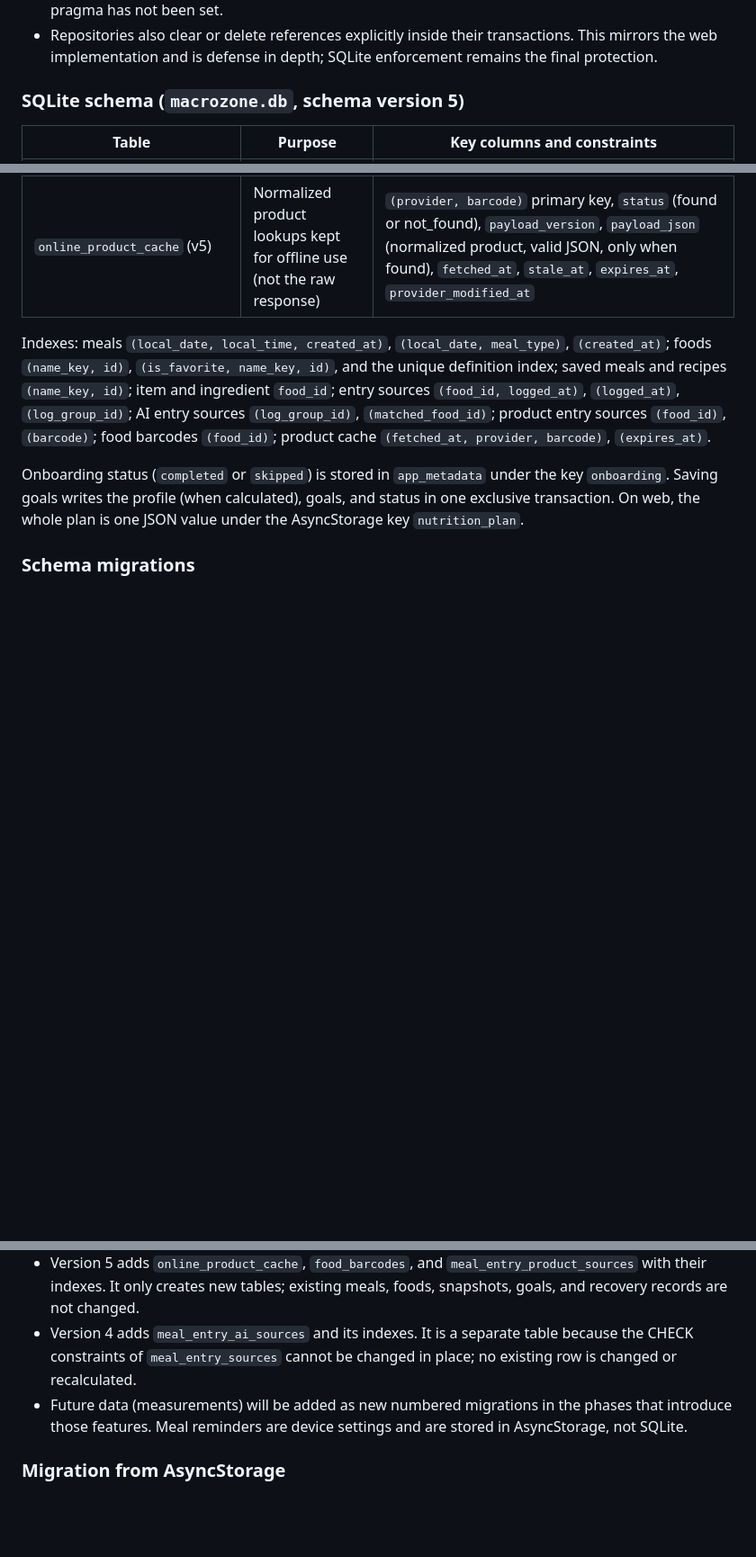
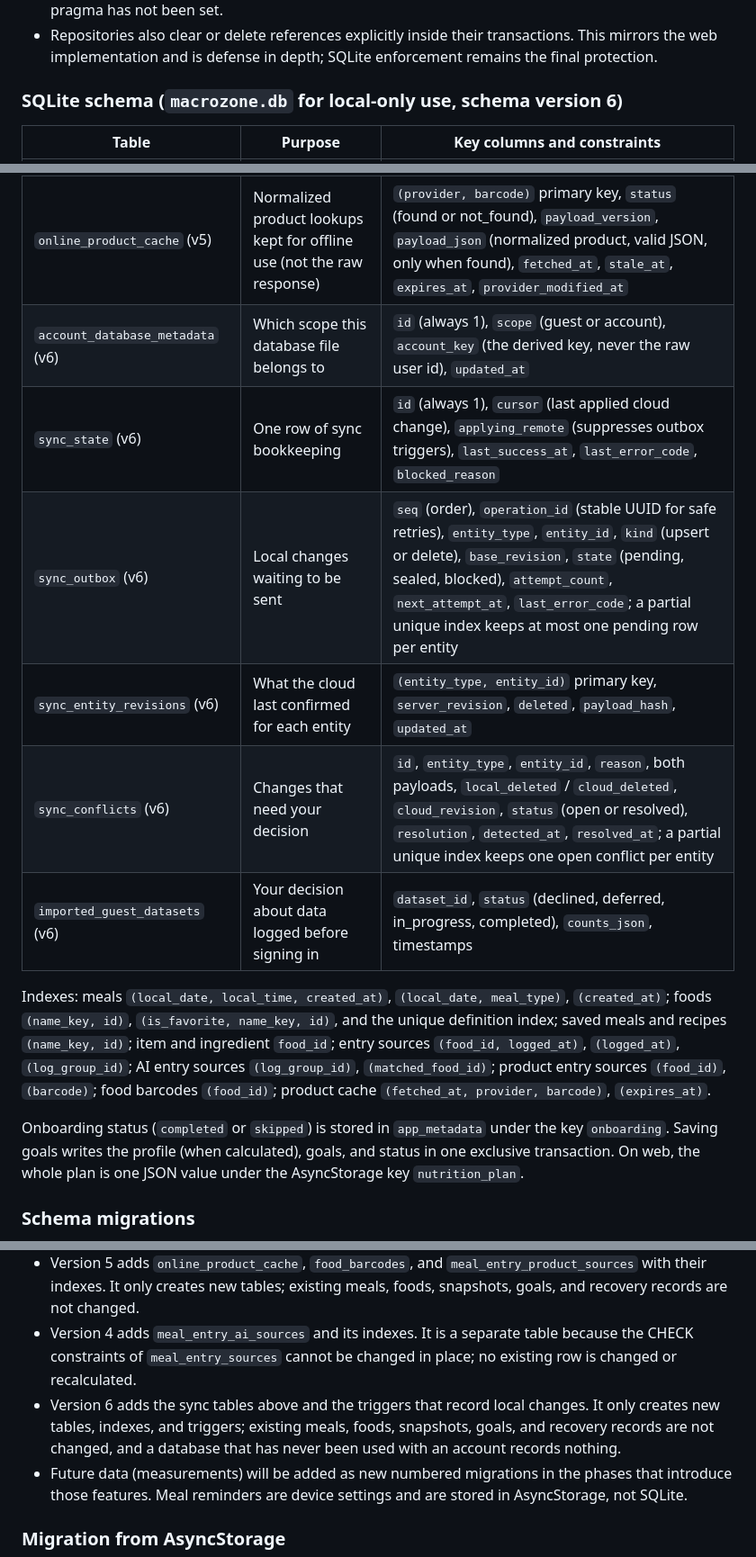
Before and after one commit to Orgitogj/Macrozone, a Markdown page: README.md, 3 parts joined by grey strips. Shown at 90% size. Rendered like a GitHub page; blank space fills up the shorter version.

Commit message:
docs: document the sync schema and sql tests

```diff
--- a/README.md
+++ b/README.md
@@ -321,7 +321,7 @@ Each repository getter is split into a native file (SQLite) and a `.web.ts` file
 - Transactions run on that same foreign-key-enabled connection (`BEGIN IMMEDIATE` / `COMMIT` / `ROLLBACK`), and a queue keeps other statements from interleaving with them. `expo-sqlite`'s own `withExclusiveTransactionAsync` is not used, because it opens a separate connection on which the pragma has not been set.
 - Repositories also clear or delete references explicitly inside their transactions. This mirrors the web implementation and is defense in depth; SQLite enforcement remains the final protection.
 
-### SQLite schema (`macrozone.db`, schema version 5)
+### SQLite schema (`macrozone.db` for local-only use, schema version 6)
 
 | Table | Purpose | Key columns and constraints |
 | ----- | ------- | --------------------------- |
@@ -338,6 +338,12 @@ Each repository getter is split into a native file (SQLite) and a `.web.ts` file
 | `meal_entry_product_sources` (v5) | Snapshot of a meal added from a reviewed barcode product (one per meal at most) | `meal_id → meals ON DELETE CASCADE` (primary key), `provider` (open_food_facts), `barcode` (8–14 digits, text), `provider_product_name`, `item_name`, `basis_amount` / `basis_unit` (g, ml, serving), reviewed base nutrition, `amount`, `user_reviewed`, `looked_up_at`, `provider_modified_at`, `food_id → foods ON DELETE SET NULL`, `log_group_id`, `logged_at` |
 | `food_barcodes` (v5) | Links a barcode to one of your foods | `barcode` (primary key, 8–14 digits), `food_id → foods ON DELETE CASCADE`, `linked_at` |
 | `online_product_cache` (v5) | Normalized product lookups kept for offline use (not the raw response) | `(provider, barcode)` primary key, `status` (found or not_found), `payload_version`, `payload_json` (normalized product, valid JSON, only when found), `fetched_at`, `stale_at`, `expires_at`, `provider_modified_at` |
+| `account_database_metadata` (v6) | Which scope this database file belongs to | `id` (always 1), `scope` (guest or account), `account_key` (the derived key, never the raw user id), `updated_at` |
+| `sync_state` (v6) | One row of sync bookkeeping | `id` (always 1), `cursor` (last applied cloud change), `applying_remote` (suppresses outbox triggers), `last_success_at`, `last_error_code`, `blocked_reason` |
+| `sync_outbox` (v6) | Local changes waiting to be sent | `seq` (order), `operation_id` (stable UUID for safe retries), `entity_type`, `entity_id`, `kind` (upsert or delete), `base_revision`, `state` (pending, sealed, blocked), `attempt_count`, `next_attempt_at`, `last_error_code`; a partial unique index keeps at most one pending row per entity |
+| `sync_entity_revisions` (v6) | What the cloud last confirmed for each entity | `(entity_type, entity_id)` primary key, `server_revision`, `deleted`, `payload_hash`, `updated_at` |
+| `sync_conflicts` (v6) | Changes that need your decision | `id`, `entity_type`, `entity_id`, `reason`, both payloads, `local_deleted` / `cloud_deleted`, `cloud_revision`, `status` (open or resolved), `resolution`, `detected_at`, `resolved_at`; a partial unique index keeps one open conflict per entity |
+| `imported_guest_datasets` (v6) | Your decision about data logged before signing in | `dataset_id`, `status` (declined, deferred, in_progress, completed), `counts_json`, timestamps |
 
 Indexes: meals `(local_date, local_time, created_at)`, `(local_date, meal_type)`, `(created_at)`; foods `(name_key, id)`, `(is_favorite, name_key, id)`, and the unique definition index; saved meals and recipes `(name_key, id)`; item and ingredient `food_id`; entry sources `(food_id, logged_at)`, `(logged_at)`, `(log_group_id)`; AI entry sources `(log_group_id)`, `(matched_food_id)`; product entry sources `(food_id)`, `(barcode)`; food barcodes `(food_id)`; product cache `(fetched_at, provider, barcode)`, `(expires_at)`.
 
@@ -352,6 +358,7 @@ Onboarding status (`completed` or `skipped`) is stored in `app_metadata` under t
 - Version 3 adds the food library, saved meals, recipes, and meal entry snapshots. It only creates new tables and indexes; existing meals, goals, and recovery records are not changed.
 - Version 5 adds `online_product_cache`, `food_barcodes`, and `meal_entry_product_sources` with their indexes. It only creates new tables; existing meals, foods, snapshots, goals, and recovery records are not changed.
 - Version 4 adds `meal_entry_ai_sources` and its indexes. It is a separate table because the CHECK constraints of `meal_entry_sources` cannot be changed in place; no existing row is changed or recalculated.
+- Version 6 adds the sync tables above and the triggers that record local changes. It only creates new tables, indexes, and triggers; existing meals, foods, snapshots, goals, and recovery records are not changed, and a database that has never been used with an account records nothing.
 - Future data (measurements) will be added as new numbered migrations in the phases that introduce those features. Meal reminders are device settings and are stored in AsyncStorage, not SQLite.
 
 ### Migration from AsyncStorage
```
Also changed, not shown: other parts of README.md (+1 -0 lines).
